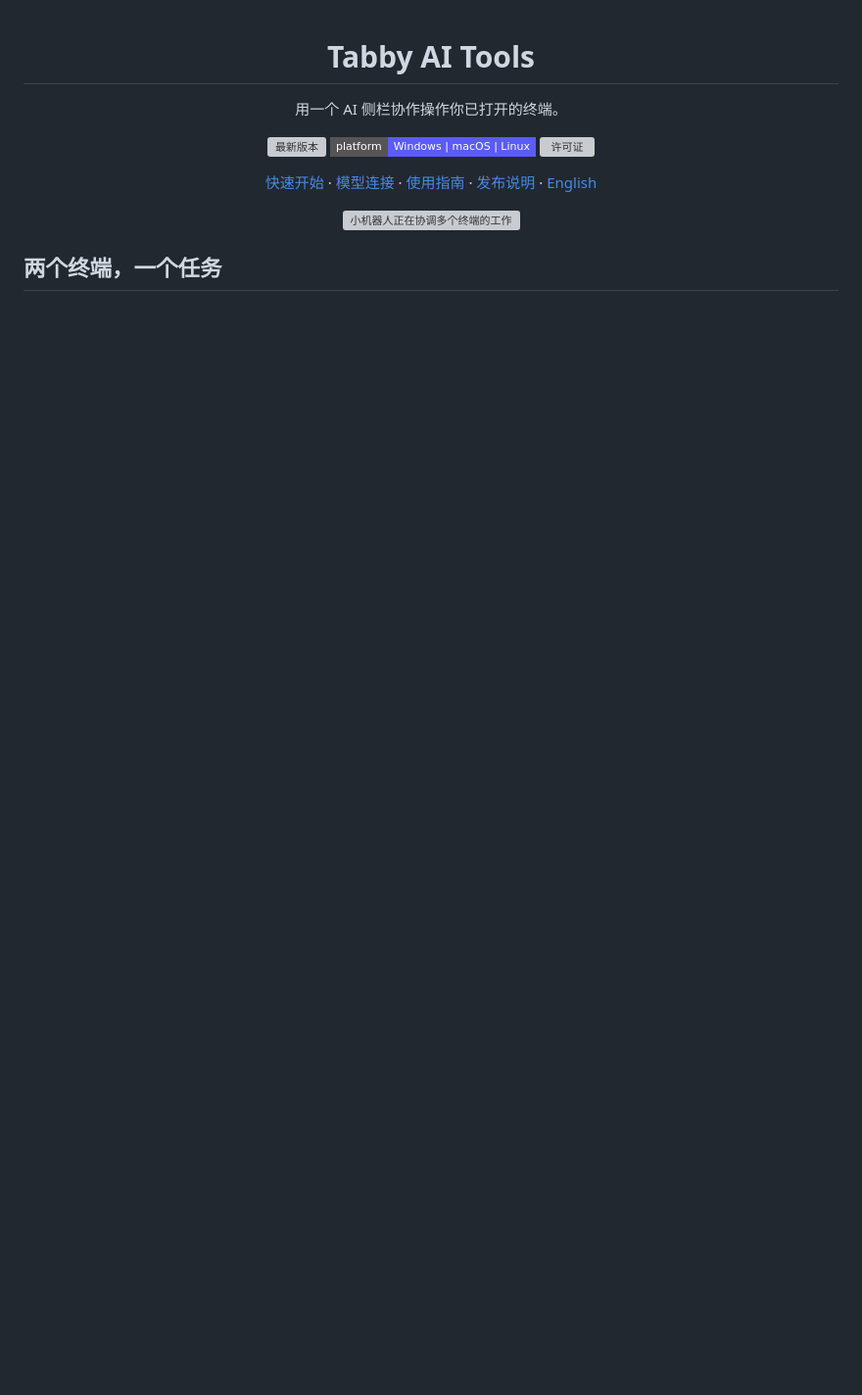
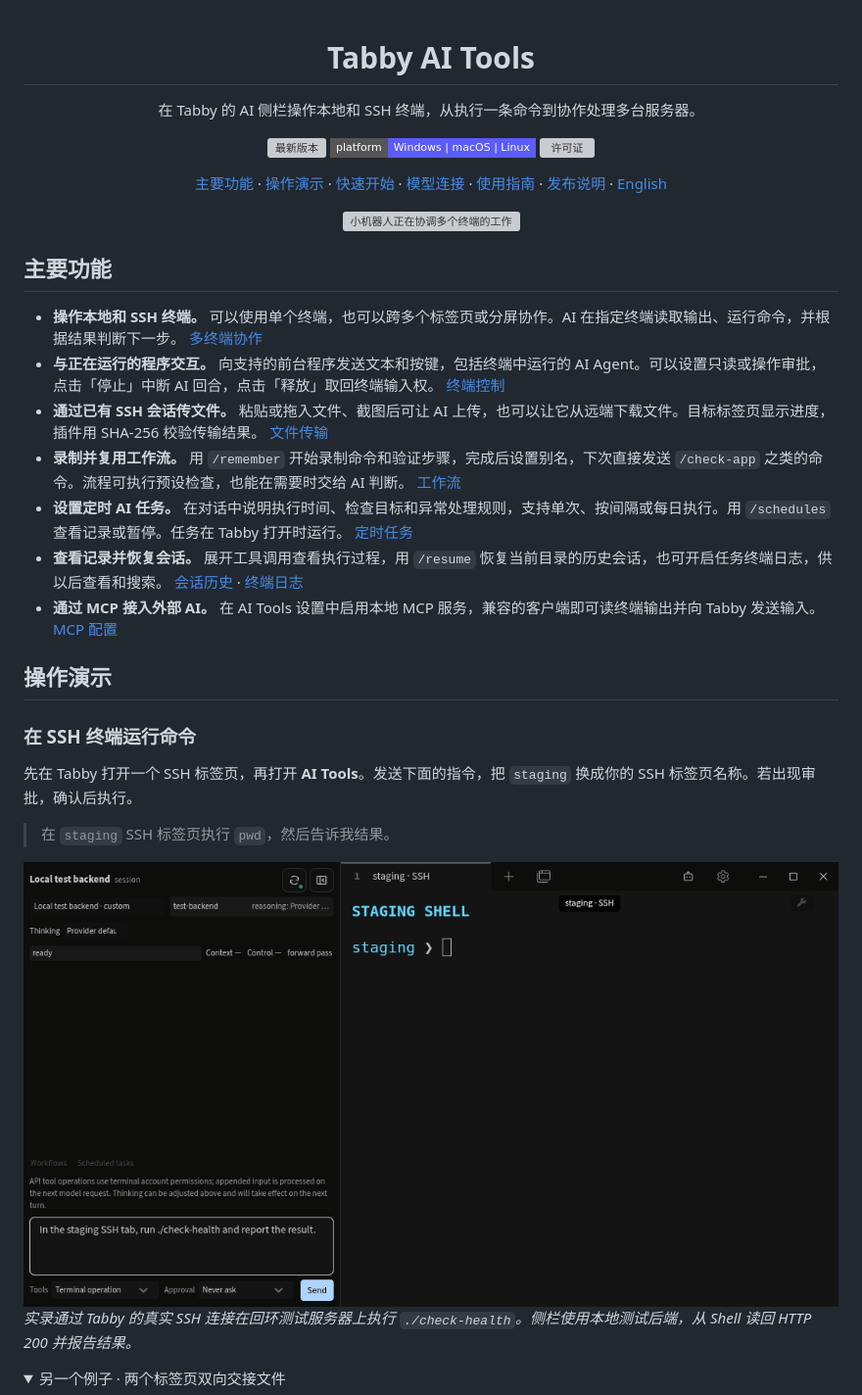
Before and after one commit to Hanlen/tabby-ai-tools, a Markdown page: README.zh-CN.md, the part around one of its changes. Shown at 98% size. Drawn GitHub-style; pictures changed too: docs/assets/ssh-command-demo.gif (added); folded sections open; badges without logos; blank space fills up the shorter version; grey boxes are pictures that could not be loaded.

```diff
--- a/README.zh-CN.md
+++ b/README.zh-CN.md
@@ -1,13 +1,13 @@
 <div align="center">
 
 <h1>Tabby AI Tools</h1>
-<p>用一个 AI 侧栏协作操作你已打开的终端。</p>
+<p>在 Tabby 的 AI 侧栏操作本地和 SSH 终端，从执行一条命令到协作处理多台服务器。</p>
 
 [![最新版本](https://img.shields.io/github/v/release/Hanlen/tabby-ai-tools?style=flat-square)](https://github.com/Hanlen/tabby-ai-tools/releases/latest)
 [![支持平台](https://img.shields.io/badge/platform-Windows%20%7C%20macOS%20%7C%20Linux-5b5bf7?style=flat-square)](#快速开始)
 [![许可证](https://img.shields.io/github/license/Hanlen/tabby-ai-tools?style=flat-square)](LICENSE)
 
-[快速开始](#快速开始) · [模型连接](#模型连接) · [使用指南](docs/guide.md) · [发布说明](https://github.com/Hanlen/tabby-ai-tools/releases) · [English](README.md)
+[主要功能](#主要功能) · [操作演示](#操作演示) · [快速开始](#快速开始) · [模型连接](#模型连接) · [使用指南](docs/guide.md) · [发布说明](https://github.com/Hanlen/tabby-ai-tools/releases) · [English](README.md)
 
 <picture>
   <source media="(prefers-reduced-motion: reduce)" srcset="https://raw.githubusercontent.com/Hanlen/tabby-ai-tools/main/docs/assets/robot-multitask.png">
@@ -16,7 +16,33 @@
 
 </div>
 
-## 两个终端，一个任务
+## 主要功能
+
+- **操作本地和 SSH 终端。** 可以使用单个终端，也可以跨多个标签页或分屏协作。AI 在指定终端读取输出、运行命令，并根据结果判断下一步。 [多终端协作](docs/guide.md#任务编排与多服务器协作)
+- **与正在运行的程序交互。** 向支持的前台程序发送文本和按键，包括终端中运行的 AI Agent。可以设置只读或操作审批，点击「停止」中断 AI 回合，点击「释放」取回终端输入权。 [终端控制](docs/guide.md#标签访问与终端控制)
+- **通过已有 SSH 会话传文件。** 粘贴或拖入文件、截图后可让 AI 上传，也可以让它从远端下载文件。目标标签页显示进度，插件用 SHA-256 校验传输结果。 [文件传输](docs/attachments.md)
+- **录制并复用工作流。** 用 `/remember` 开始录制命令和验证步骤，完成后设置别名，下次直接发送 `/check-app` 之类的命令。流程可执行预设检查，也能在需要时交给 AI 判断。 [工作流](docs/task-workflows.md)
+- **设置定时 AI 任务。** 在对话中说明执行时间、检查目标和异常处理规则，支持单次、按间隔或每日执行。用 `/schedules` 查看记录或暂停。任务在 Tabby 打开时运行。 [定时任务](docs/scheduled-tasks.md)
+- **查看记录并恢复会话。** 展开工具调用查看执行过程，用 `/resume` 恢复当前目录的历史会话，也可开启任务终端日志，供以后查看和搜索。 [会话历史](docs/guide.md#工作目录与线程) · [终端日志](docs/terminal-logs.md)
+- **通过 MCP 接入外部 AI。** 在 AI Tools 设置中启用本地 MCP 服务，兼容的客户端即可读终端输出并向 Tabby 发送输入。 [MCP 配置](docs/mcp.md)
+
+## 操作演示
+
+### 在 SSH 终端运行命令
+
+先在 Tabby 打开一个 SSH 标签页，再打开 **AI Tools**。发送下面的指令，把 `staging` 换成你的 SSH 标签页名称。若出现审批，确认后执行。
+
+> 在 `staging` SSH 标签页执行 `pwd`，然后告诉我结果。
+
+<picture>
+  <source media="(prefers-reduced-motion: reduce)" srcset="https://raw.githubusercontent.com/Hanlen/tabby-ai-tools/main/docs/assets/ssh-command-demo.png">
+  <img src="https://raw.githubusercontent.com/Hanlen/tabby-ai-tools/main/docs/assets/ssh-command-demo.gif" alt="用户在 AI Tools 发出指令，Tabby 在 staging 的 SSH Shell 执行 ./check-health，读回并报告 HTTP 200。" width="1080">
+</picture>
+
+*实录通过 Tabby 的真实 SSH 连接在回环测试服务器上执行 `./check-health`。侧栏使用本地测试后端，从 Shell 读回 HTTP 200 并报告结果。*
+
+<details>
+<summary>另一个例子 · 两个标签页双向交接文件</summary>
 
 <picture>
   <source media="(prefers-reduced-motion: reduce)" srcset="https://raw.githubusercontent.com/Hanlen/tabby-ai-tools/main/docs/assets/two-terminal-demo.png">
```
Also changed, not shown: other parts of README.zh-CN.md (+5 -5 lines), README.md (+34 -8 lines), docs/development.md (+2 -0 lines), docs/assets/ssh-command-demo.png (added).
